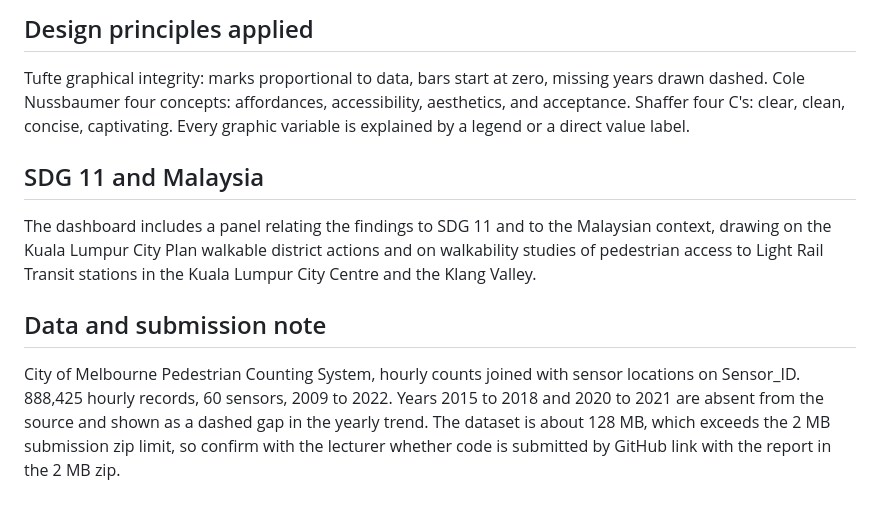
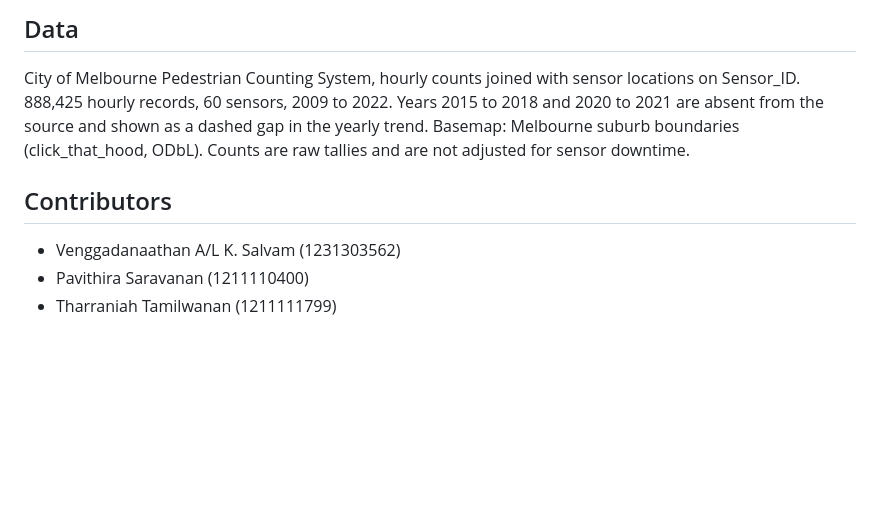
Before and after one commit to Vengga/walkable-melbourne-dashboard, a Markdown page: README.md, the part around one of its changes. Rendered like a GitHub page; blank space fills up the shorter version.

```diff
--- a/README.md
+++ b/README.md
@@ -70,22 +75,14 @@ classification is a transparent reclassification of the data and not an invented
 
-## Design principles applied
-
-Tufte graphical integrity: marks proportional to data, bars start at zero, missing years
-drawn dashed. Cole Nussbaumer four concepts: affordances, accessibility, aesthetics, and
-acceptance. Shaffer four C's: clear, clean, concise, captivating. Every graphic variable is
-explained by a legend or a direct value label.
-
-## SDG 11 and Malaysia
-
-The dashboard includes a panel relating the findings to SDG 11 and to the Malaysian context,
-drawing on the Kuala Lumpur City Plan walkable district actions and on walkability studies of
-pedestrian access to Light Rail Transit stations in the Kuala Lumpur City Centre and the
-Klang Valley.
-
-## Data and submission note
+## Data
 
 City of Melbourne Pedestrian Counting System, hourly counts joined with sensor locations on
 Sensor_ID. 888,425 hourly records, 60 sensors, 2009 to 2022. Years 2015 to 2018 and 2020 to
-2021 are absent from the source and shown as a dashed gap in the yearly trend. The dataset is
-about 128 MB, which exceeds the 2 MB submission zip limit, so confirm with the lecturer
-whether code is submitted by GitHub link with the report in the 2 MB zip.
+2021 are absent from the source and shown as a dashed gap in the yearly trend. Basemap:
+Melbourne suburb boundaries (click_that_hood, ODbL). Counts are raw tallies and are not
+adjusted for sensor downtime.
+
+## Contributors
+
+- Venggadanaathan A/L K. Salvam (1231303562)
+- Pavithira Saravanan (1211110400)
+- Tharraniah Tamilwanan (1211111799)
```
Also changed, not shown: other parts of README.md (+39 -34 lines).
